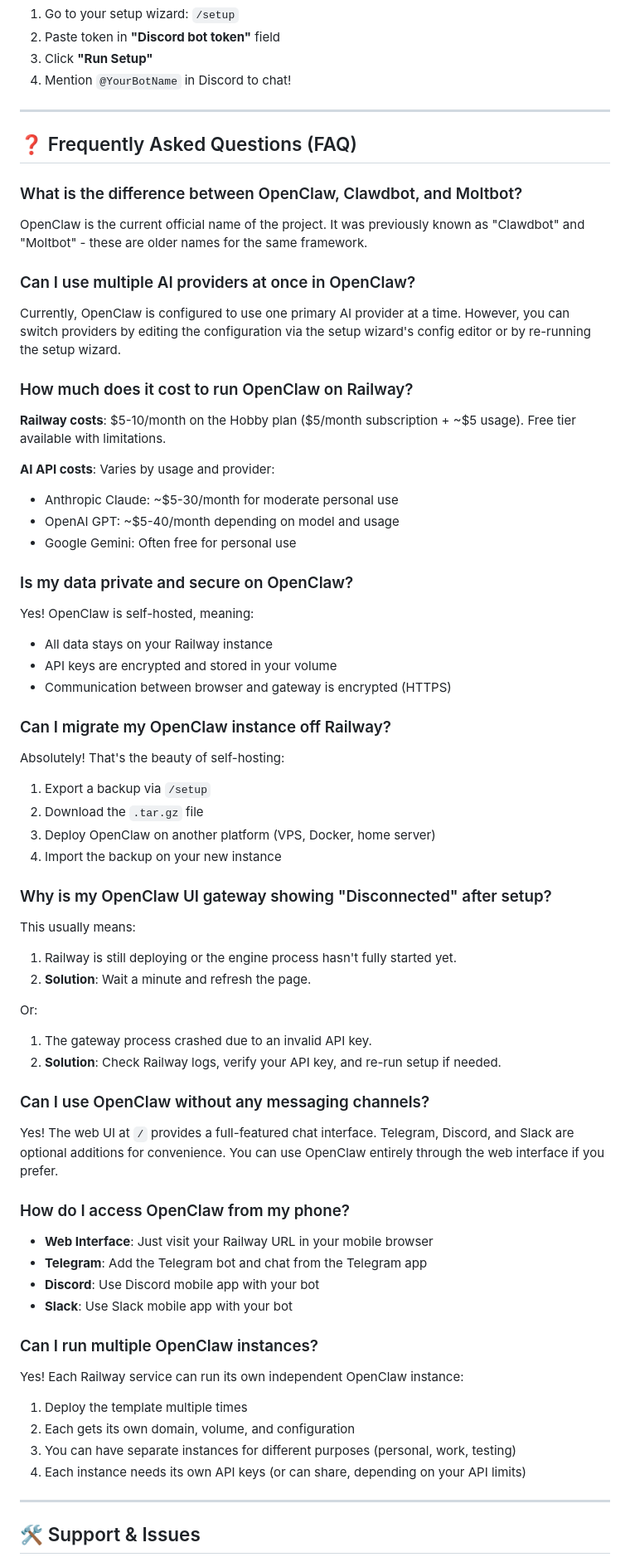
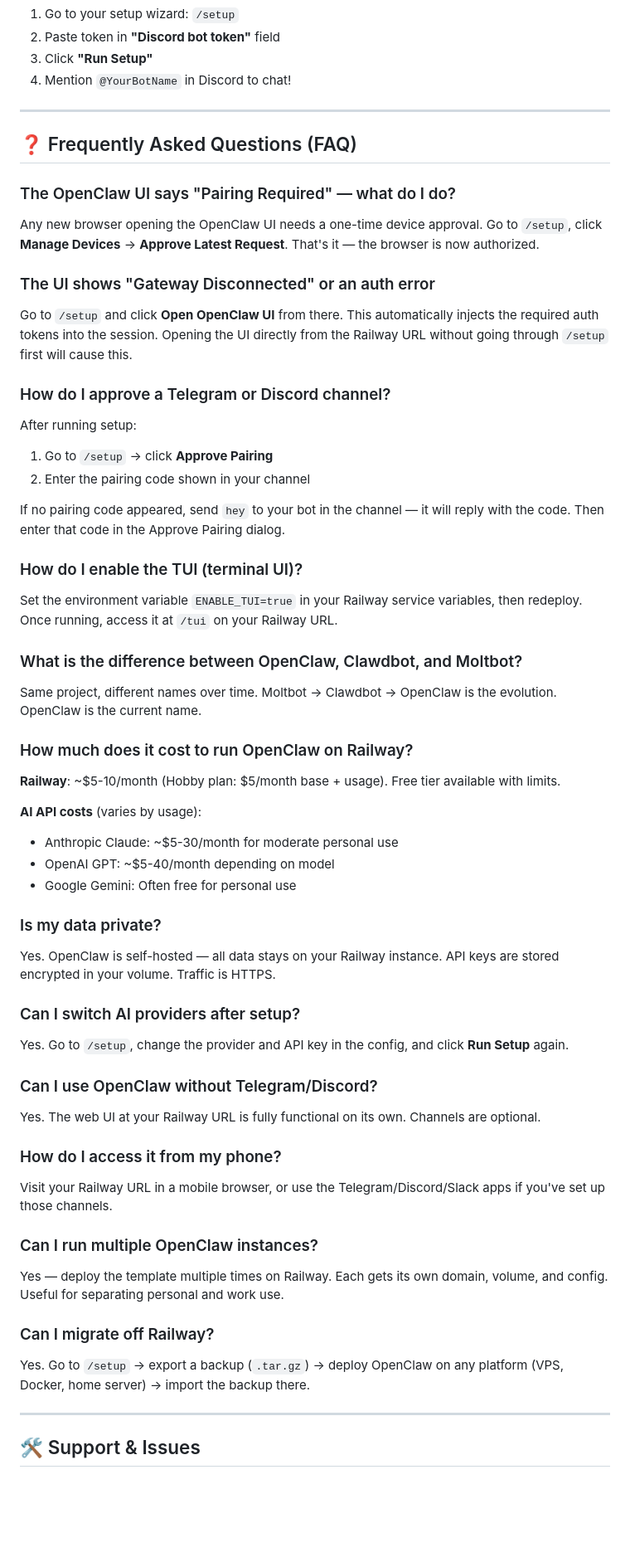
Before and after one commit to praveen-ks-2001/openclaw-railway-template-new, a Markdown page: README.md, the part around the change. Shown at 83% size. Drawn GitHub-style; blank space fills up the shorter version.

```diff
--- a/README.md
+++ b/README.md
@@ -168,67 +168,62 @@ Deploying OpenClaw on Railway traditionally requires interactive terminal access
 
 ## ❓ Frequently Asked Questions (FAQ)
 
+### The OpenClaw UI says "Pairing Required" — what do I do?
+
+Any new browser opening the OpenClaw UI needs a one-time device approval. Go to `/setup`, click **Manage Devices** → **Approve Latest Request**. That's it — the browser is now authorized.
+
+### The UI shows "Gateway Disconnected" or an auth error
+
+Go to `/setup` and click **Open OpenClaw UI** from there. This automatically injects the required auth tokens into the session. Opening the UI directly from the Railway URL without going through `/setup` first will cause this.
+
+### How do I approve a Telegram or Discord channel?
+
+After running setup:
+1. Go to `/setup` → click **Approve Pairing**
+2. Enter the pairing code shown in your channel
+
+If no pairing code appeared, send `hey` to your bot in the channel — it will reply with the code. Then enter that code in the Approve Pairing dialog.
+
+### How do I enable the TUI (terminal UI)?
+
+Set the environment variable `ENABLE_TUI=true` in your Railway service variables, then redeploy. Once running, access it at `/tui` on your Railway URL.
+
 ### What is the difference between OpenClaw, Clawdbot, and Moltbot?
 
-OpenClaw is the current official name of the project. It was previously known as "Clawdbot" and "Moltbot" - these are older names for the same framework.
-
-### Can I use multiple AI providers at once in OpenClaw?
-
-Currently, OpenClaw is configured to use one primary AI provider at a time. However, you can switch providers by editing the configuration via the setup wizard's config editor or by re-running the setup wizard.
+Same project, different names over time. Moltbot → Clawdbot → OpenClaw is the evolution. OpenClaw is the current name.
 
 ### How much does it cost to run OpenClaw on Railway?
 
-**Railway costs**: $5-10/month on the Hobby plan ($5/month subscription + ~$5 usage). Free tier available with limitations.
+**Railway**: ~$5-10/month (Hobby plan: $5/month base + usage). Free tier available with limits.
 
-**AI API costs**: Varies by usage and provider:
+**AI API costs** (varies by usage):
 - Anthropic Claude: ~$5-30/month for moderate personal use
-- OpenAI GPT: ~$5-40/month depending on model and usage
+- OpenAI GPT: ~$5-40/month depending on model
 - Google Gemini: Often free for personal use
 
-### Is my data private and secure on OpenClaw?
+### Is my data private?
 
-Yes! OpenClaw is self-hosted, meaning:
-- All data stays on your Railway instance
-- API keys are encrypted and stored in your volume
-- Communication between browser and gateway is encrypted (HTTPS)
+Yes. OpenClaw is self-hosted — all data stays on your Railway instance. API keys are stored encrypted in your volume. Traffic is HTTPS.
 
-### Can I migrate my OpenClaw instance off Railway?
+### Can I switch AI providers after setup?
 
-Absolutely! That's the beauty of self-hosting:
+Yes. Go to `/setup`, change the provider and API key in the config, and click **Run Setup** again.
 
-1. Export a backup via `/setup`
-2. Download the `.tar.gz` file
-3. Deploy OpenClaw on another platform (VPS, Docker, home server)
-4. Import the backup on your new instance
+### Can I use OpenClaw without Telegram/Discord?
 
-### Why is my OpenClaw UI gateway showing "Disconnected" after setup?
+Yes. The web UI at your Railway URL is fully functional on its own. Channels are optional.
 
-This usually means:
-1. Railway is still deploying or the engine process hasn't fully started yet.
-2. **Solution**: Wait a minute and refresh the page.
+### How do I access it from my phone?
 
-Or:
-1. The gateway process crashed due to an invalid API key.
-2. **Solution**: Check Railway logs, verify your API key, and re-run setup if needed.
-
-### Can I use OpenClaw without any messaging channels?
-
-Yes! The web UI at `/` provides a full-featured chat interface. Telegram, Discord, and Slack are optional additions for convenience. You can use OpenClaw entirely through the web interface if you prefer.
-
-### How do I access OpenClaw from my phone?
-
-- **Web Interface**: Just visit your Railway URL in your mobile browser
-- **Telegram**: Add the Telegram bot and chat from the Telegram app
-- **Discord**: Use Discord mobile app with your bot
-- **Slack**: Use Slack mobile app with your bot
+Visit your Railway URL in a mobile browser, or use the Telegram/Discord/Slack apps if you've set up those channels.
 
 ### Can I run multiple OpenClaw instances?
 
-Yes! Each Railway service can run its own independent OpenClaw instance:
-1. Deploy the template multiple times
-2. Each gets its own domain, volume, and configuration
-3. You can have separate instances for different purposes (personal, work, testing)
-4. Each instance needs its own API keys (or can share, depending on your API limits)
+Yes — deploy the template multiple times on Railway. Each gets its own domain, volume, and config. Useful for separating personal and work use.
+
+### Can I migrate off Railway?
+
+Yes. Go to `/setup` → export a backup (`.tar.gz`) → deploy OpenClaw on any platform (VPS, Docker, home server) → import the backup there.
 
 ---
 
```
